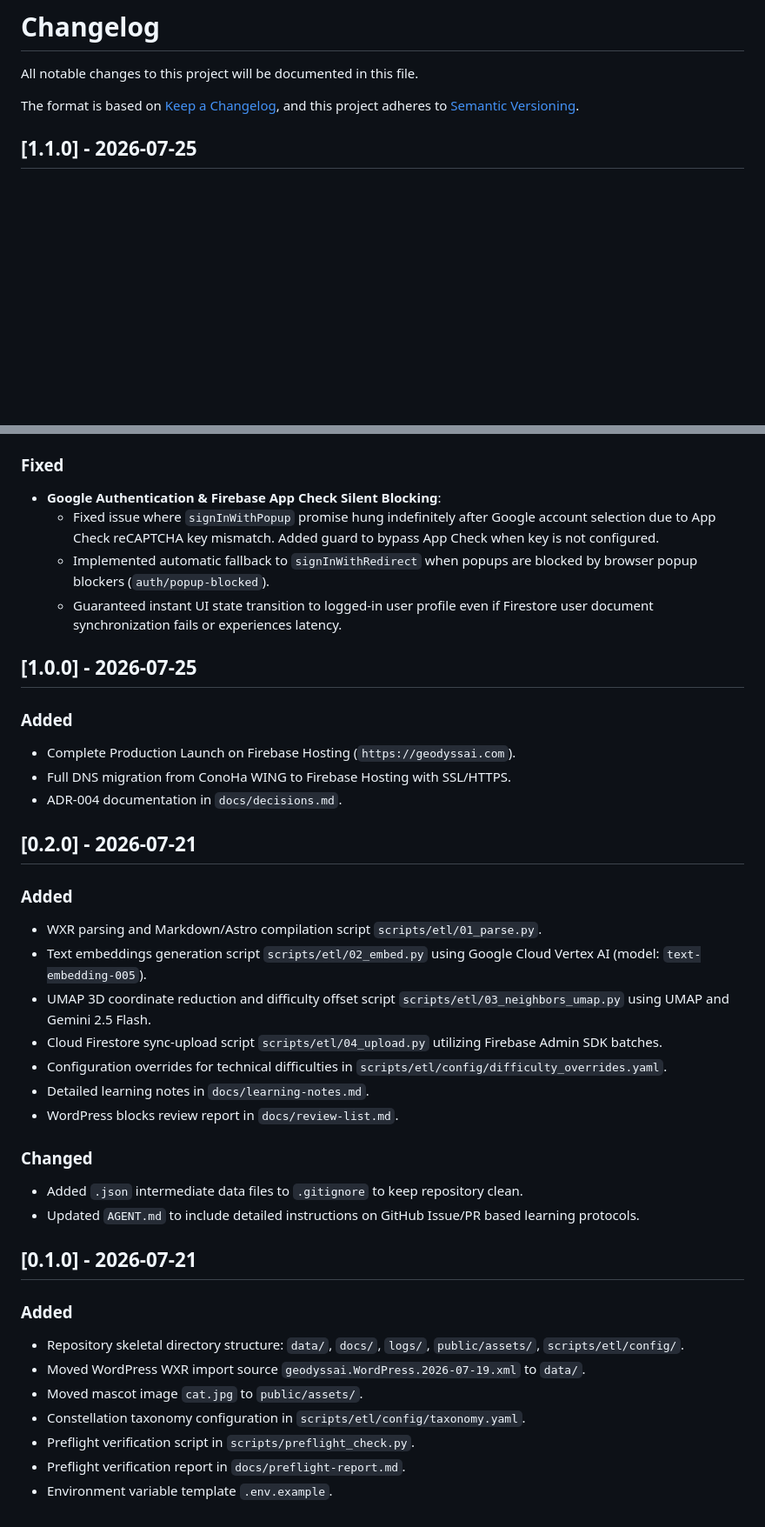
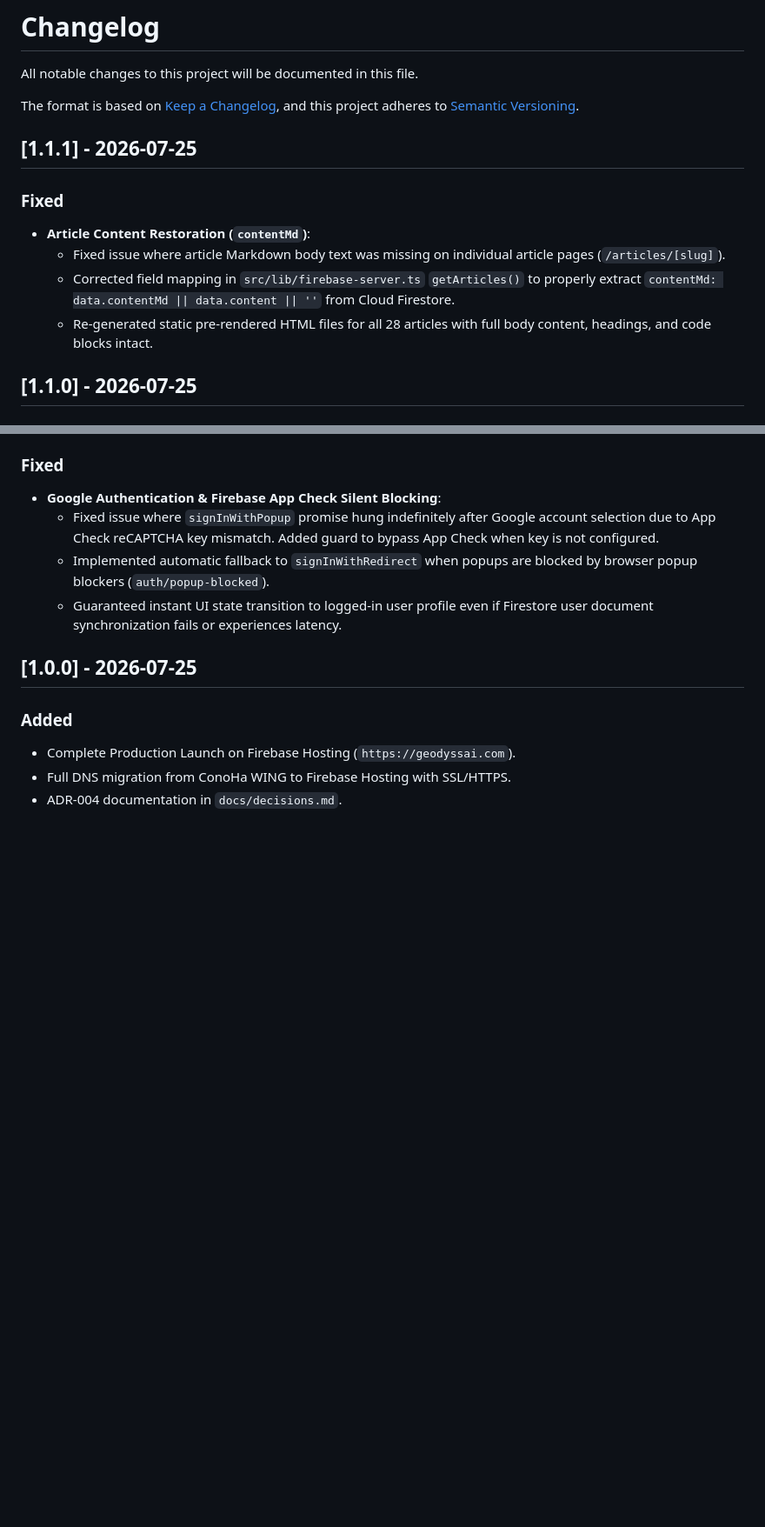
Before and after one commit to baotianyoutai/geodyssAI, a Markdown page: CHANGELOG.md, 2 parts joined by grey strips. Shown at 87% size. GitHub-like rendering; blank space fills up the shorter version.

Commit message:
fix(article): restore missing article contentMd field in getArticles and update docs

```diff
--- a/CHANGELOG.md
+++ b/CHANGELOG.md
@@ -4,6 +4,14 @@ All notable changes to this project will be documented in this file.
 
 The format is based on [Keep a Changelog](https://keepachangelog.com/en/1.1.0/),
 and this project adheres to [Semantic Versioning](https://semver.org/spec/v2.0.0.html).
+
+## [1.1.1] - 2026-07-25
+
+### Fixed
+- **Article Content Restoration (`contentMd`)**:
+  - Fixed issue where article Markdown body text was missing on individual article pages (`/articles/[slug]`).
+  - Corrected field mapping in `src/lib/firebase-server.ts` `getArticles()` to properly extract `contentMd: data.contentMd || data.content || ''` from Cloud Firestore.
+  - Re-generated static pre-rendered HTML files for all 28 articles with full body content, headings, and code blocks intact.
 
 ## [1.1.0] - 2026-07-25
 
@@ -43,29 +51,3 @@ and this project adheres to [Semantic Versioning](https://semver.org/spec/v2.0.0
 - Complete Production Launch on Firebase Hosting (`https://geodyssai.com`).
 - Full DNS migration from ConoHa WING to Firebase Hosting with SSL/HTTPS.
 - ADR-004 documentation in `docs/decisions.md`.
-
-## [0.2.0] - 2026-07-21
-
-### Added
-- WXR parsing and Markdown/Astro compilation script `scripts/etl/01_parse.py`.
-- Text embeddings generation script `scripts/etl/02_embed.py` using Google Cloud Vertex AI (model: `text-embedding-005`).
-- UMAP 3D coordinate reduction and difficulty offset script `scripts/etl/03_neighbors_umap.py` using UMAP and Gemini 2.5 Flash.
-- Cloud Firestore sync-upload script `scripts/etl/04_upload.py` utilizing Firebase Admin SDK batches.
-- Configuration overrides for technical difficulties in `scripts/etl/config/difficulty_overrides.yaml`.
-- Detailed learning notes in `docs/learning-notes.md`.
-- WordPress blocks review report in `docs/review-list.md`.
-
-### Changed
-- Added `.json` intermediate data files to `.gitignore` to keep repository clean.
-- Updated `AGENT.md` to include detailed instructions on GitHub Issue/PR based learning protocols.
-
-## [0.1.0] - 2026-07-21
-
-### Added
-- Repository skeletal directory structure: `data/`, `docs/`, `logs/`, `public/assets/`, `scripts/etl/config/`.
-- Moved WordPress WXR import source `geodyssai.WordPress.2026-07-19.xml` to `data/`.
-- Moved mascot image `cat.jpg` to `public/assets/`.
-- Constellation taxonomy configuration in `scripts/etl/config/taxonomy.yaml`.
-- Preflight verification script in `scripts/preflight_check.py`.
-- Preflight verification report in `docs/preflight-report.md`.
-- Environment variable template `.env.example`.
```
Also changed, not shown: other parts of CHANGELOG.md (+1 -1 lines), docs/decisions.md (+8 -0 lines), docs/learning-notes.md (+5 -0 lines).
